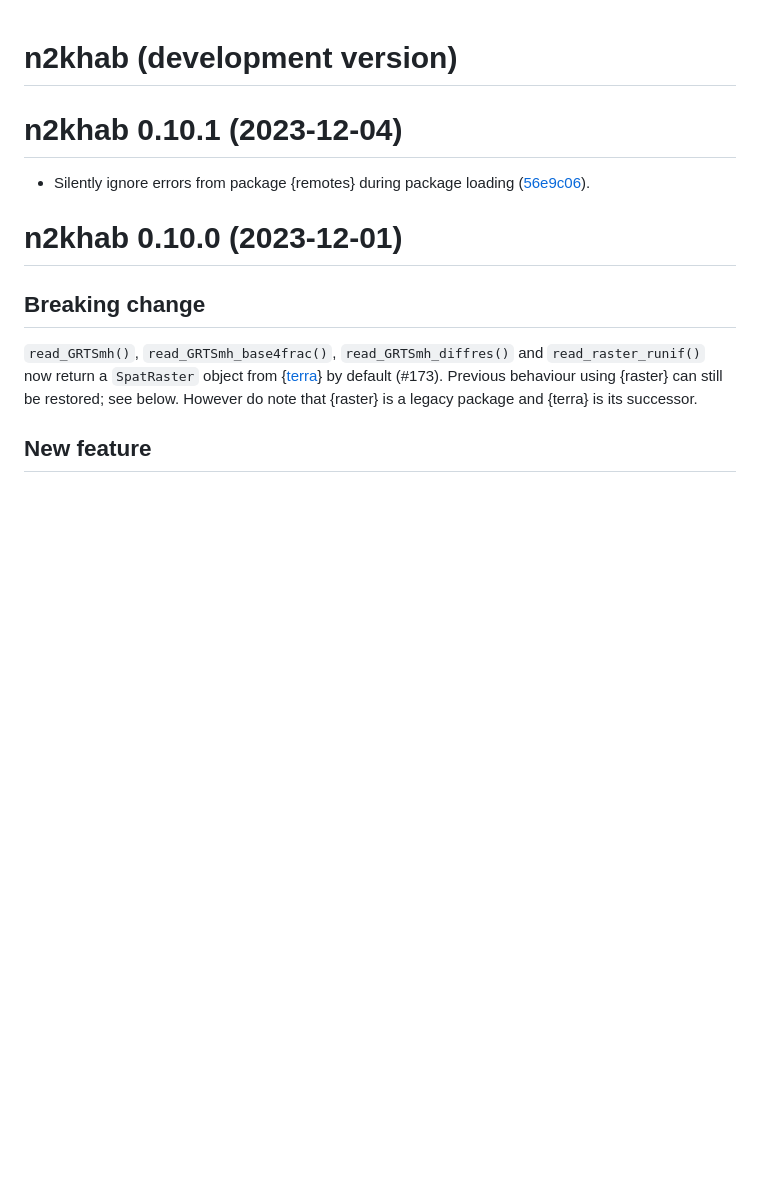
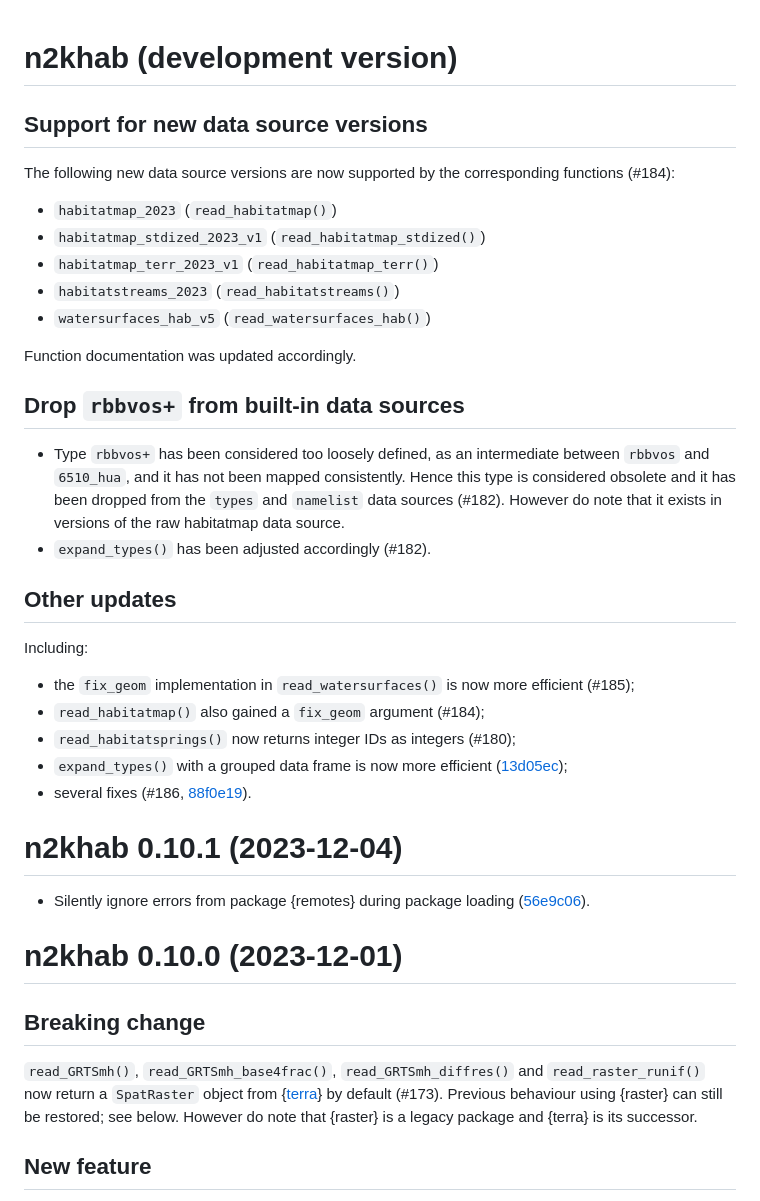
Before and after one commit to inbo/n2khab, a Markdown page: NEWS.md, the part around the change. Drawn GitHub-style; blank space fills up the shorter version.

```diff
--- a/NEWS.md
+++ b/NEWS.md
@@ -1,4 +1,33 @@
 # n2khab (development version)
+
+## Support for new data source versions
+
+The following new data source versions are now supported by the corresponding functions (#184):
+
+- `habitatmap_2023` (`read_habitatmap()`)
+- `habitatmap_stdized_2023_v1` (`read_habitatmap_stdized()`)
+- `habitatmap_terr_2023_v1` (`read_habitatmap_terr()`)
+- `habitatstreams_2023` (`read_habitatstreams()`)
+- `watersurfaces_hab_v5` (`read_watersurfaces_hab()`)
+
+Function documentation was updated accordingly.
+
+## Drop `rbbvos+` from built-in data sources
+
+- Type `rbbvos+` has been considered too loosely defined, as an intermediate between `rbbvos` and `6510_hua`, and it has not been mapped consistently.
+Hence this type is considered obsolete and it has been dropped from the `types` and `namelist` data sources (#182).
+However do note that it exists in versions of the raw habitatmap data source.
+- `expand_types()` has been adjusted accordingly (#182).
+
+## Other updates
+
+Including:
+
+- the `fix_geom` implementation in `read_watersurfaces()` is now more efficient (#185);
+- `read_habitatmap()` also gained a `fix_geom` argument (#184);
+- `read_habitatsprings()` now returns integer IDs as integers (#180);
+- `expand_types()` with a grouped data frame is now more efficient ([13d05ec](https://github.com/inbo/n2khab/commit/13d05ec));
+- several fixes (#186, [88f0e19](https://github.com/inbo/n2khab/commit/88f0e19)).
 
 # n2khab 0.10.1 (2023-12-04)
 
```
